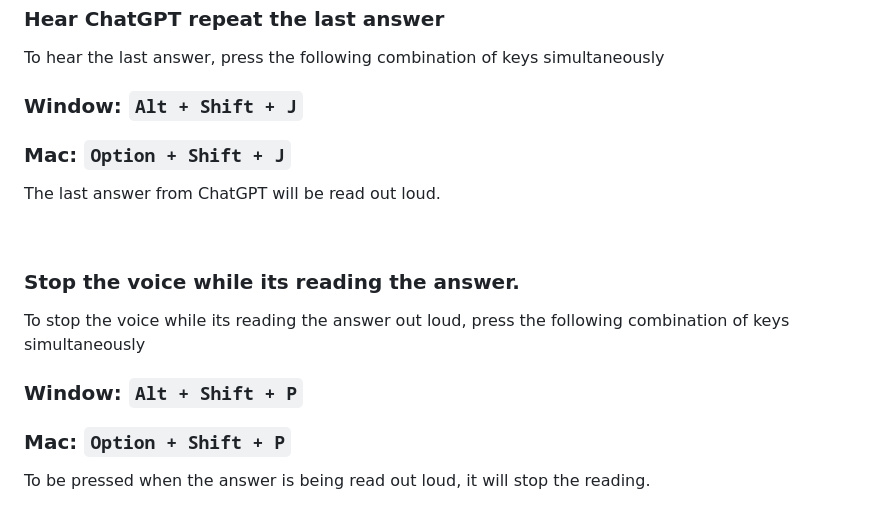
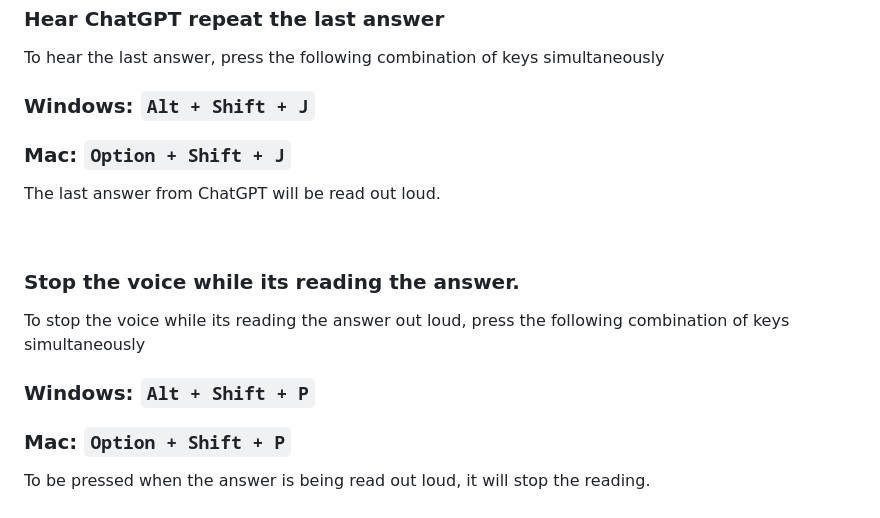
Before and after one commit to obfuscatedgeek/chatgpt-lets-talk, a Markdown page: readme.md, the part around the change. Drawn GitHub-style.

Commit message:
improve readme typos

```diff
--- a/readme.md
+++ b/readme.md
@@ -22,7 +22,7 @@ Once pressed the keys the extension is actively listening so just ask your quest
 ### Hear ChatGPT repeat the last answer
 To hear the last answer, press the following combination of keys simultaneously
 
-### **Window**: `Alt + Shift + J`
+### **Windows**: `Alt + Shift + J`
 
 ### **Mac**: `Option + Shift + J`
 
@@ -35,7 +35,7 @@ The last answer from ChatGPT will be read out loud.
 ### Stop the voice while its reading the answer.
 To stop the voice while its reading the answer out loud, press the following combination of keys simultaneously
 
-### **Window**: `Alt + Shift + P`
+### **Windows**: `Alt + Shift + P`
 
 ### **Mac**: `Option + Shift + P`
 
```
